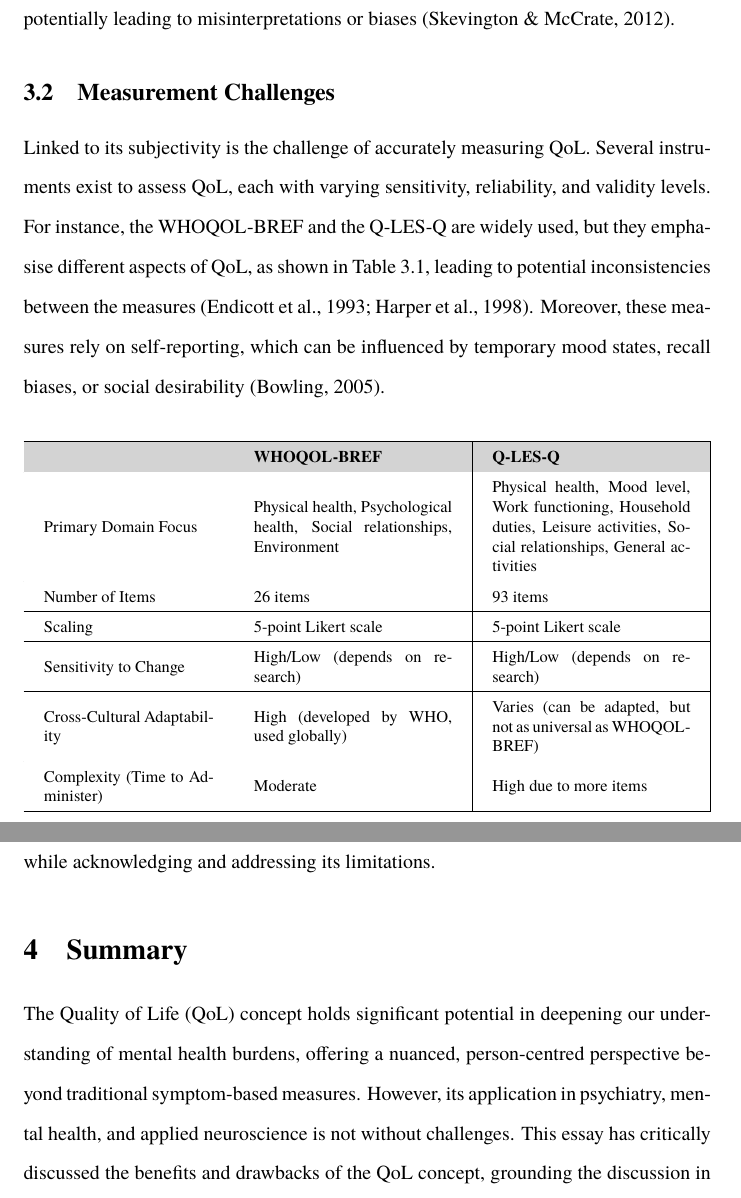
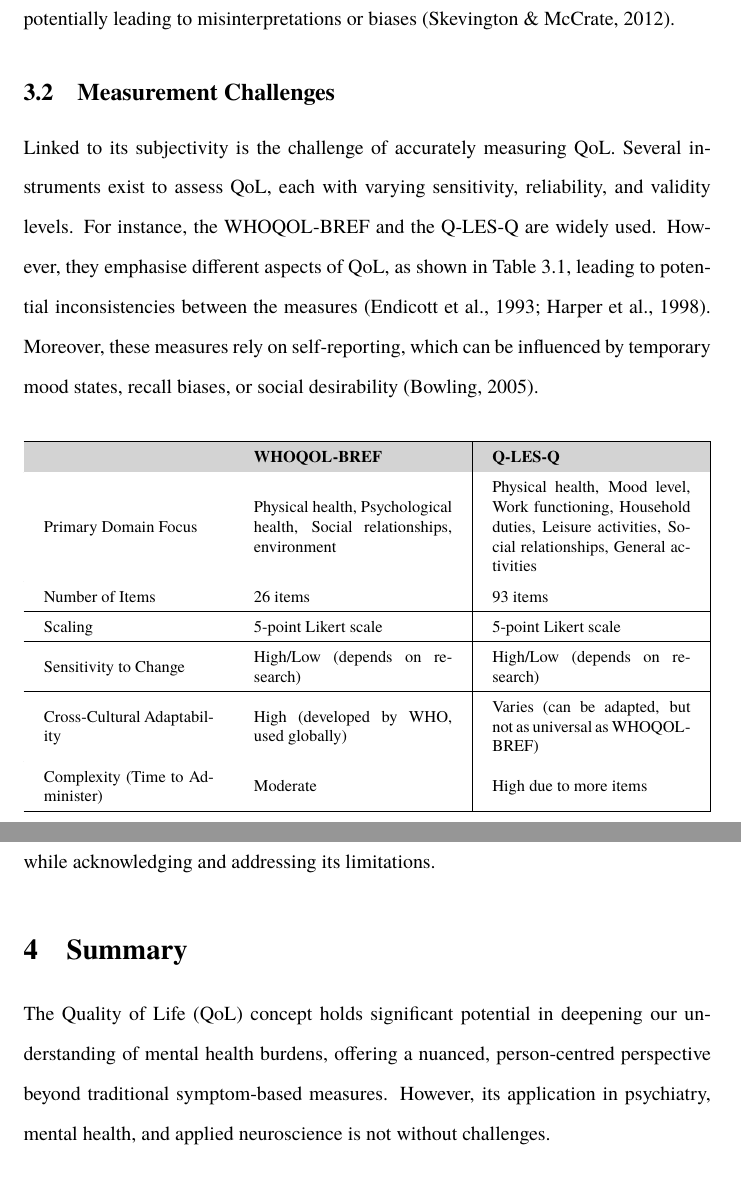
Before and after one commit to danburonline/public-writings, a LaTeX paper (02_essays/2023/06_essay/essay.tex): two parts of pages 9 and 10 of 12, joined at a grey line, cut so that both start at the same text. Compiled offline with pdfLaTeX.

Commit message:
Minor adjustments

```diff
--- a/02_essays/2023/06_essay/essay.tex
+++ b/02_essays/2023/06_essay/essay.tex
@@ -159,7 +159,7 @@
 
   \subsection{Measurement Challenges}
   \label{subsec:measurement}
-  Linked to its subjectivity is the challenge of accurately measuring QoL. Several instruments exist to assess QoL, each with varying sensitivity, reliability, and validity levels. For instance, the WHOQOL-BREF and the Q-LES-Q are widely used, but they emphasise different aspects of QoL, as shown in \autoref{tab:overview-QoL-tools}, leading to potential inconsistencies between the measures \citep{endicott_quality_1993,harper_development_1998}. Moreover, these measures rely on self-reporting, which can be influenced by temporary mood states, recall biases, or social desirability \citep{bowling_just_2005}.
+  Linked to its subjectivity is the challenge of accurately measuring QoL. Several instruments exist to assess QoL, each with varying sensitivity, reliability, and validity levels. For instance, the WHOQOL-BREF and the Q-LES-Q are widely used. However, they emphasise different aspects of QoL, as shown in \autoref{tab:overview-QoL-tools}, leading to potential inconsistencies between the measures \citep{endicott_quality_1993,harper_development_1998}. Moreover, these measures rely on self-reporting, which can be influenced by temporary mood states, recall biases, or social desirability \citep{bowling_just_2005}.
 
   \vspace{10pt} % Increase vertical spacing before table
   \begin{table}[ht]
@@ -172,7 +172,7 @@
         \rowcolor[HTML]{D3D3D3} % Grey color for the heading row
         {\color[HTML]{000000} \textbf{}}                       & {\color[HTML]{000000} \textbf{WHOQOL-BREF}}                                                     & {\color[HTML]{000000} \textbf{Q-LES-Q}}                                                                                                              \\ \hline
         \rowcolor[HTML]{FFFFFF}
-        {\color[HTML]{000000} Primary Domain Focus}            & {\color[HTML]{000000} Physical health, Psychological health, Social relationships, Environment} & {\color[HTML]{000000} Physical health, Mood level, Work functioning, Household duties, Leisure activities, Social relationships, General activities} \\ \hline
+        {\color[HTML]{000000} Primary Domain Focus}            & {\color[HTML]{000000} Physical health, Psychological health, Social relationships, environment} & {\color[HTML]{000000} Physical health, Mood level, Work functioning, Household duties, Leisure activities, Social relationships, General activities} \\ \hline
         \rowcolor[HTML]{FFFFFF}
         {\color[HTML]{000000} Number of Items}                 & {\color[HTML]{000000} 26 items}                                                                 & {\color[HTML]{000000} 93 items}                                                                                                                      \\ \hline
         \rowcolor[HTML]{FFFFFF}
@@ -204,5 +204,5 @@
   \section{Summary}
   \label{sec:summary}
 
-  The Quality of Life (QoL) concept holds significant potential in deepening our understanding of mental health burdens, offering a nuanced, person-centred perspective beyond traditional symptom-based measures. However, its application in psychiatry, mental health, and applied neuroscience is not without challenges. This essay has critically discussed the benefits and drawbacks of the QoL concept, grounding the discussion in contemporary research to provide a balanced view.
+  The Quality of Life (QoL) concept holds significant potential in deepening our understanding of mental health burdens, offering a nuanced, person-centred perspective beyond traditional symptom-based measures. However, its application in psychiatry, mental health, and applied neuroscience is not without challenges.
 
```
Also changed, not shown: 02_essays/2023/06_essay/essay.pdf, 02_essays/2023/06_essay/essay.tex (6 more changed lines).
